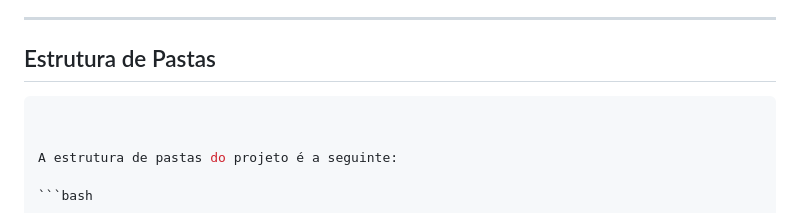
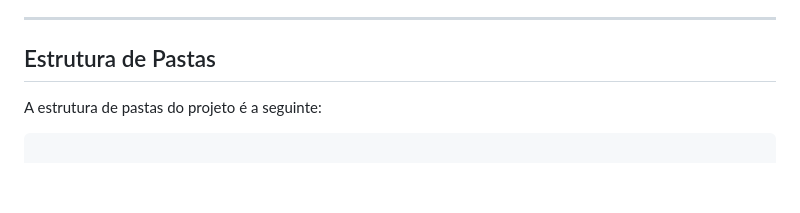
Before and after one commit to CamilaDziubat/my-login-ui, a Markdown page: README.md, the part around the change. Rendered like a GitHub page; blank space fills up the shorter version.

````diff
--- a/README.md
+++ b/README.md
@@ -27,7 +27,7 @@ O objetivo do projeto é fornecer uma interface de login visualmente agradável
 
 ## Estrutura de Pastas
 
-```bash
+
 
 
 A estrutura de pastas do projeto é a seguinte:
````
